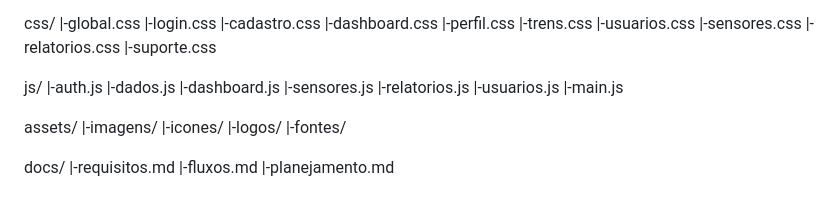
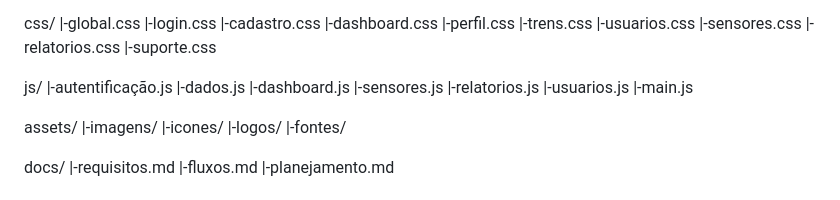
Before and after one commit to gustavorapouso/atividade_sa_gauge, a Markdown page: PLANO_IMPLEMENTACAO.md, the part around the change. Drawn GitHub-style.

Commit message:
Detalhes arrumados

```diff
--- a/PLANO_IMPLEMENTACAO.md
+++ b/PLANO_IMPLEMENTACAO.md
@@ -50,7 +50,7 @@ css/
 |-suporte.css
 
 js/
-|-auth.js
+|-autentificação.js
 |-dados.js
 |-dashboard.js
 |-sensores.js
```
